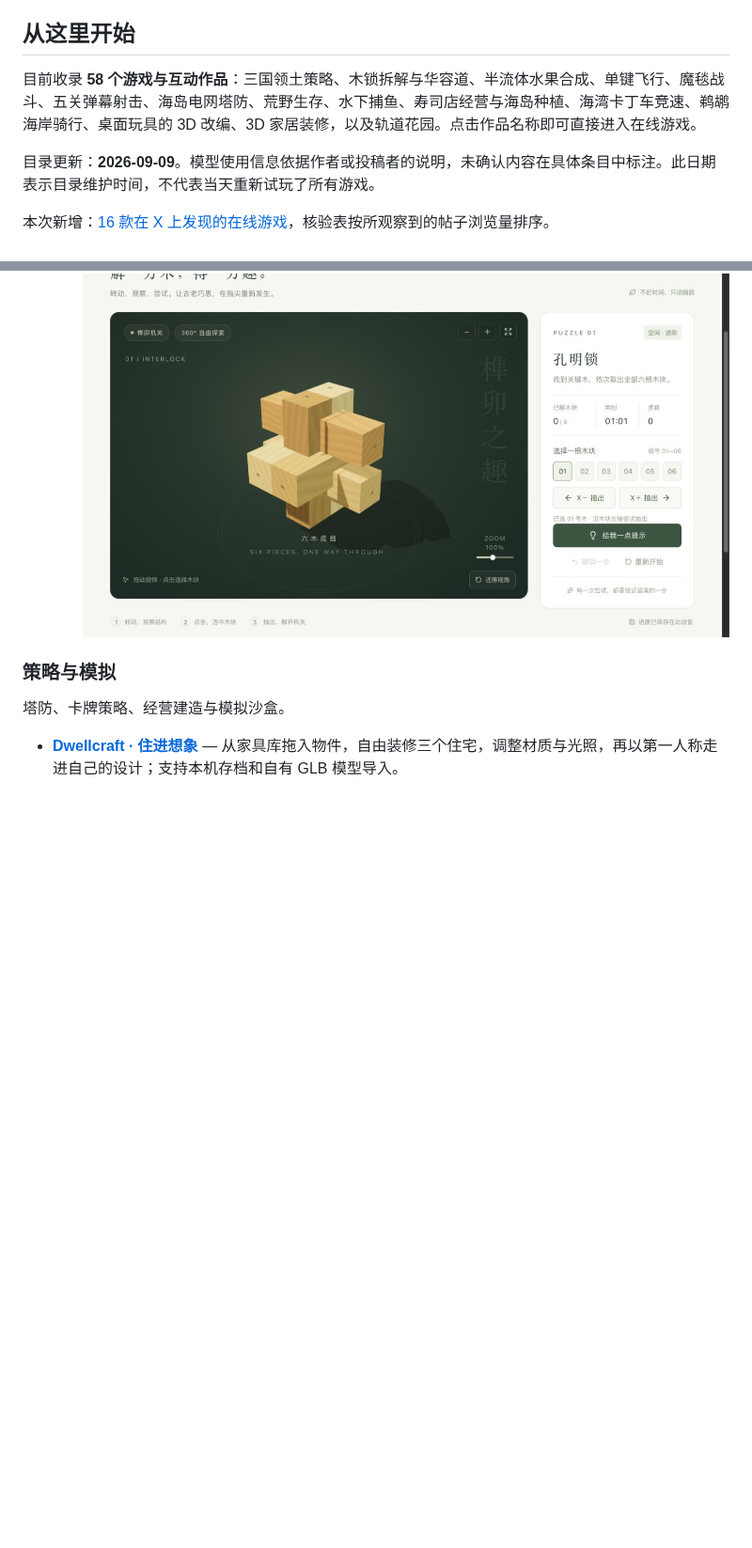
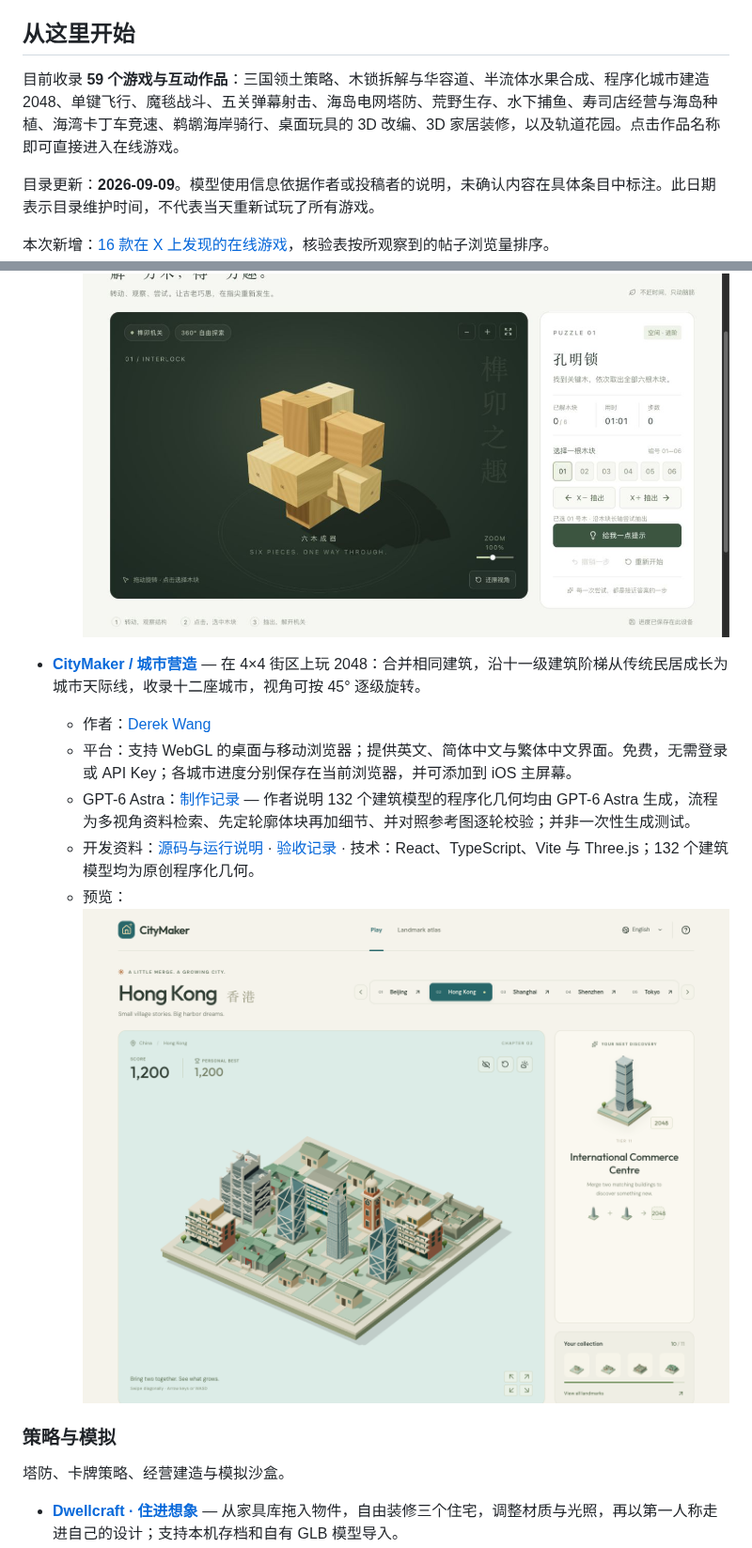
Before and after one commit to MartinDelophy/awesome-gpt-6-astra, a Markdown page: README.zh-CN.md, 2 parts joined by grey strips. Shown at 94% size. Rendered like a GitHub page; pictures changed too: assets/screenshots/citymaker/gameplay.png (added); blank space fills up the shorter version.

```diff
--- a/README.zh-CN.md
+++ b/README.zh-CN.md
@@ -20,7 +20,7 @@
 
 ## 从这里开始
 
-目前收录 **58 个游戏与互动作品**：三国领土策略、木锁拆解与华容道、半流体水果合成、单键飞行、魔毯战斗、五关弹幕射击、海岛电网塔防、荒野生存、水下捕鱼、寿司店经营与海岛种植、海湾卡丁车竞速、鹈鹕海岸骑行、桌面玩具的 3D 改编、3D 家居装修，以及轨道花园。点击作品名称即可直接进入在线游戏。
+目前收录 **59 个游戏与互动作品**：三国领土策略、木锁拆解与华容道、半流体水果合成、程序化城市建造 2048、单键飞行、魔毯战斗、五关弹幕射击、海岛电网塔防、荒野生存、水下捕鱼、寿司店经营与海岛种植、海湾卡丁车竞速、鹈鹕海岸骑行、桌面玩具的 3D 改编、3D 家居装修，以及轨道花园。点击作品名称即可直接进入在线游戏。
 
 目录更新：**2026-09-09**。模型使用信息依据作者或投稿者的说明，未确认内容在具体条目中标注。此日期表示目录维护时间，不代表当天重新试玩了所有游戏。
 
@@ -151,6 +151,13 @@
   - 模型参与：[制作记录](works/sunjing-puzzles/CREATION.md) — 通过 Codex 多轮完成玩法、程序化 3D 画面、规则、求解器与测试；GPT-6 Astra 的具体使用归因待作者确认，本次为草稿投稿。
   - 开发资料：[源码与运行说明](works/sunjing-puzzles/README.md) · [需求记录](works/sunjing-puzzles/PROMPTS.md) · 技术：React、Vinext/Vite、Three.js。
   - 预览：![榫境实机画面：深绿色 3D 展台上的六构件木锁，旁边是木块编号与抽出操作。](assets/screenshots/sunjing-puzzles/gameplay.jpg)
+
+- **[CityMaker / 城市营造](https://citymaker.0to1app.com)** — 在 4×4 街区上玩 2048：合并相同建筑，沿十一级建筑阶梯从传统民居成长为城市天际线，收录十二座城市，视角可按 45° 逐级旋转。
+  - 作者：[Derek Wang](https://github.com/derek-wangpch)
+  - 平台：支持 WebGL 的桌面与移动浏览器；提供英文、简体中文与繁体中文界面。免费，无需登录或 API Key；各城市进度分别保存在当前浏览器，并可添加到 iOS 主屏幕。
+  - GPT-6 Astra：[制作记录](https://github.com/derek-wangpch/OpenCityMaker/blob/master/docs/CREATION.md) — 作者说明 132 个建筑模型的程序化几何均由 GPT-6 Astra 生成，流程为多视角资料检索、先定轮廓体块再加细节、并对照参考图逐轮校验；并非一次性生成测试。
+  - 开发资料：[源码与运行说明](https://github.com/derek-wangpch/OpenCityMaker) · [验收记录](https://github.com/derek-wangpch/OpenCityMaker/blob/master/QA.md) · 技术：React、TypeScript、Vite 与 Three.js；132 个建筑模型均为原创程序化几何。
+  - 预览：![CityMaker 实机画面：4×4 棋盘上的低多边形香港建筑，旁边是分数、城市列表与旋转控制。](assets/screenshots/citymaker/gameplay.png)
 
 ### 策略与模拟
 
```
Also changed, not shown: README.md (+8 -1 lines).
